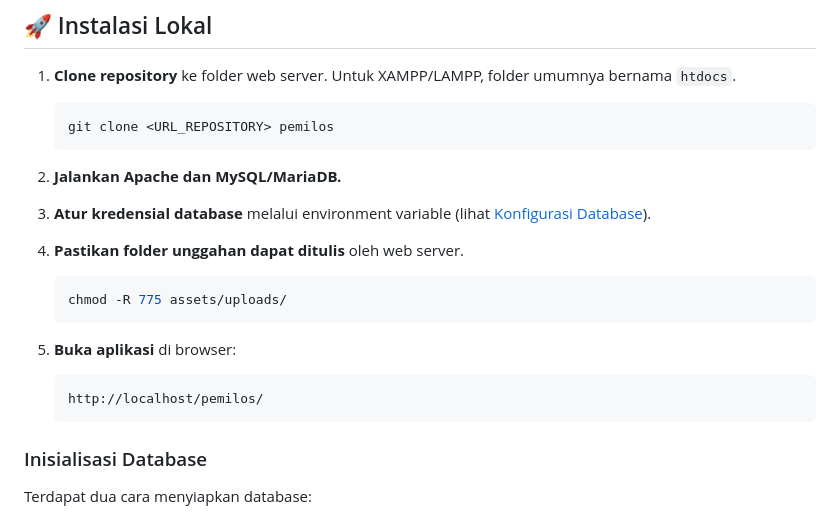
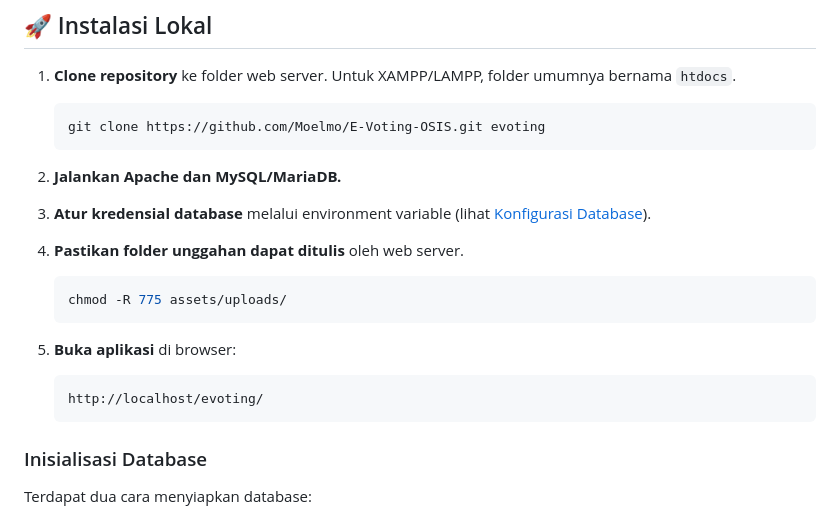
Before and after one commit to Moelmo/E-Voting-OSIS, a Markdown page: README.md, the part around the change. GitHub-like rendering.

Commit message:
update : penambahan url git documentation

````diff
--- a/README.md
+++ b/README.md
@@ -71,7 +71,7 @@ Siswa masuk menggunakan **NIS** (ketik manual atau pindai barcode kartu pelajar)
 1. **Clone repository** ke folder web server. Untuk XAMPP/LAMPP, folder umumnya bernama `htdocs`.
 
    ```bash
-   git clone <URL_REPOSITORY> pemilos
+   git clone https://github.com/Moelmo/E-Voting-OSIS.git evoting
    ```
 
 2. **Jalankan Apache dan MySQL/MariaDB.**
@@ -87,7 +87,7 @@ Siswa masuk menggunakan **NIS** (ketik manual atau pindai barcode kartu pelajar)
 5. **Buka aplikasi** di browser:
 
    ```
-   http://localhost/pemilos/
+   http://localhost/evoting/
    ```
 
 ### Inisialisasi Database
````
